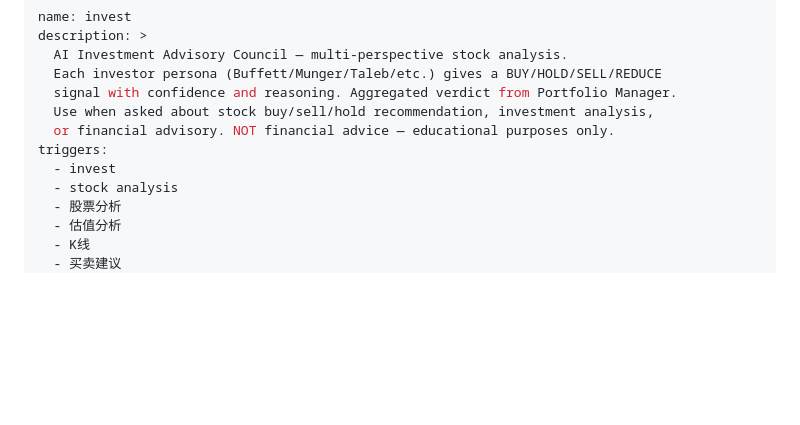
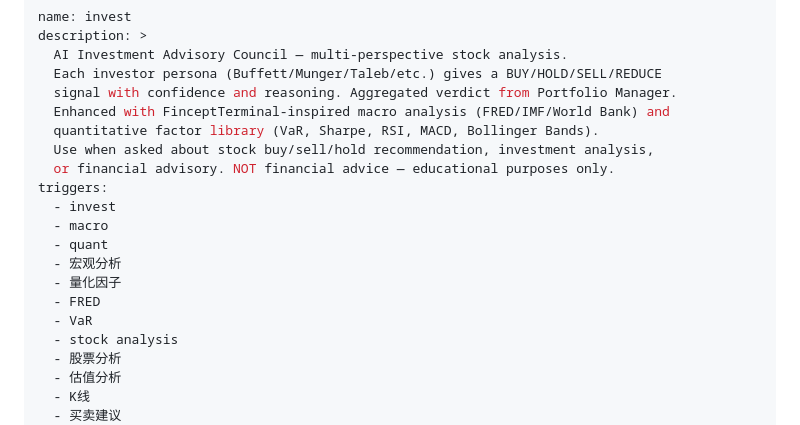
Before and after one commit to bdzjie/kucun, a Markdown page: skills/invest/SKILL.md, the part around one of its changes. GitHub-like rendering; blank space fills up the shorter version.

```diff
--- a/skills/invest/SKILL.md
+++ b/skills/invest/SKILL.md
@@ -4,10 +4,18 @@ description: >
   AI Investment Advisory Council — multi-perspective stock analysis.
   Each investor persona (Buffett/Munger/Taleb/etc.) gives a BUY/HOLD/SELL/REDUCE
   signal with confidence and reasoning. Aggregated verdict from Portfolio Manager.
+  Enhanced with FinceptTerminal-inspired macro analysis (FRED/IMF/World Bank) and
+  quantitative factor library (VaR, Sharpe, RSI, MACD, Bollinger Bands).
   Use when asked about stock buy/sell/hold recommendation, investment analysis,
   or financial advisory. NOT financial advice — educational purposes only.
 triggers:
   - invest
+  - macro
+  - quant
+  - 宏观分析
+  - 量化因子
+  - FRED
+  - VaR
   - stock analysis
   - 股票分析
   - 估值分析
```
Also changed, not shown: other parts of skills/invest/SKILL.md (+58 -0 lines).
